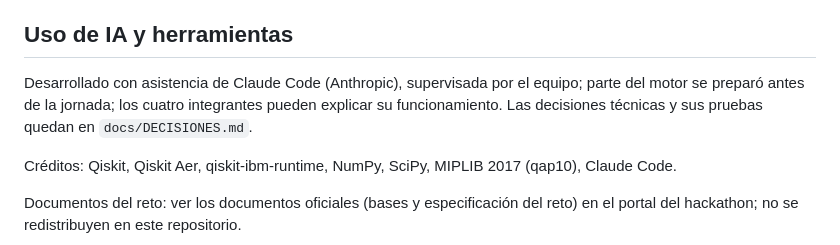
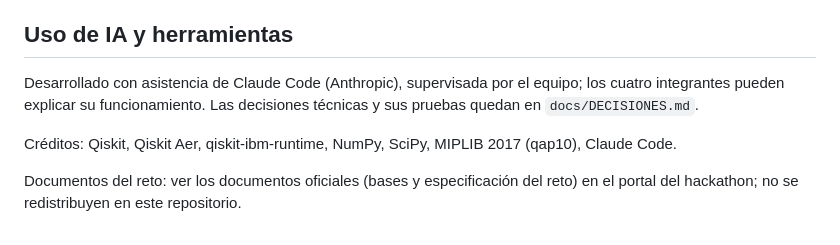
Before and after one commit to iamjosels/qgate-qap10, a Markdown page: README.md, the part around the change. GitHub-like rendering.

Commit message:
Refine AI assistance description in README
Removed redundant phrase about team members explaining functionality.

```diff
--- a/README.md
+++ b/README.md
@@ -280,8 +280,7 @@ Reto: NTT DATA. Organizan Quantum Hub Perú, IEEE Computer Society PUCP y NTT DA
 
 ## Uso de IA y herramientas
 
-Desarrollado con asistencia de Claude Code (Anthropic), supervisada por el equipo; parte del motor se preparó antes de
-la jornada; los cuatro integrantes pueden explicar su funcionamiento. Las decisiones técnicas y sus pruebas quedan en
+Desarrollado con asistencia de Claude Code (Anthropic), supervisada por el equipo; los cuatro integrantes pueden explicar su funcionamiento. Las decisiones técnicas y sus pruebas quedan en
 `docs/DECISIONES.md`.
 
 Créditos: Qiskit, Qiskit Aer, qiskit-ibm-runtime, NumPy, SciPy, MIPLIB 2017 (qap10), Claude Code.
```
